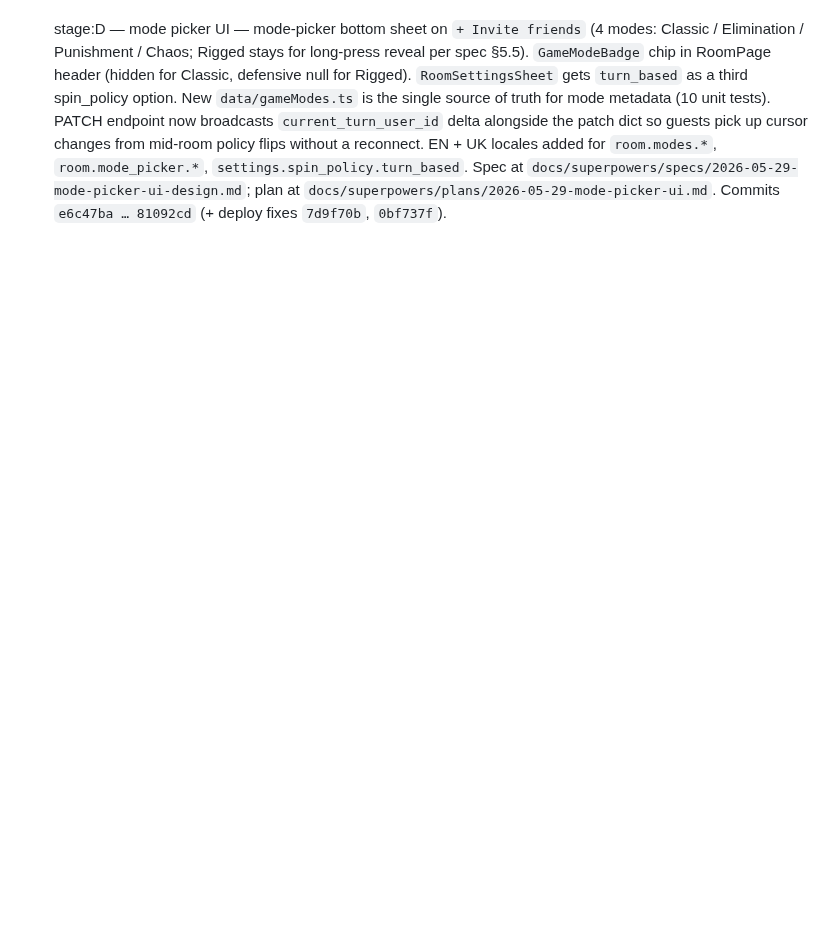
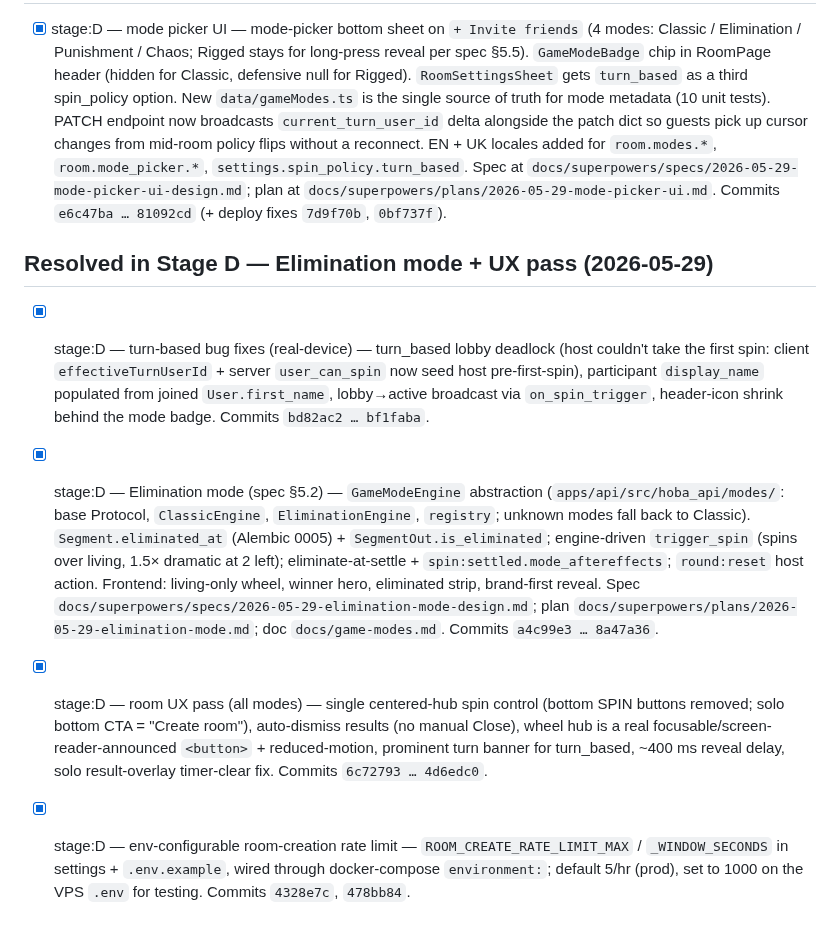
Before and after one commit to vyahello/hoba, a Markdown page: docs/TODO.md, the part around the change. GitHub-like rendering; blank space fills up the shorter version.

Commit message:
docs: mark Elimination mode slice shipped

```diff
--- a/docs/TODO.md
+++ b/docs/TODO.md
@@ -43,3 +43,10 @@ Format: `- [ ] phase:N — area — description (owner, date)`. Resolve by delet
 ## Resolved in Stage D mode-picker UI (2026-05-29)
 
 - [x] stage:D — mode picker UI — mode-picker bottom sheet on `+ Invite friends` (4 modes: Classic / Elimination / Punishment / Chaos; Rigged stays for long-press reveal per spec §5.5). `GameModeBadge` chip in RoomPage header (hidden for Classic, defensive null for Rigged). `RoomSettingsSheet` gets `turn_based` as a third spin_policy option. New `data/gameModes.ts` is the single source of truth for mode metadata (10 unit tests). PATCH endpoint now broadcasts `current_turn_user_id` delta alongside the patch dict so guests pick up cursor changes from mid-room policy flips without a reconnect. EN + UK locales added for `room.modes.*`, `room.mode_picker.*`, `settings.spin_policy.turn_based`. Spec at `docs/superpowers/specs/2026-05-29-mode-picker-ui-design.md`; plan at `docs/superpowers/plans/2026-05-29-mode-picker-ui.md`. Commits `e6c47ba … 81092cd` (+ deploy fixes `7d9f70b`, `0bf737f`).
+
+## Resolved in Stage D — Elimination mode + UX pass (2026-05-29)
+
+- [x] stage:D — turn-based bug fixes (real-device) — turn_based lobby deadlock (host couldn't take the first spin: client `effectiveTurnUserId` + server `user_can_spin` now seed host pre-first-spin), participant `display_name` populated from joined `User.first_name`, lobby→active broadcast via `on_spin_trigger`, header-icon shrink behind the mode badge. Commits `bd82ac2 … bf1faba`.
+- [x] stage:D — Elimination mode (spec §5.2) — `GameModeEngine` abstraction (`apps/api/src/hoba_api/modes/`: base Protocol, `ClassicEngine`, `EliminationEngine`, `registry`; unknown modes fall back to Classic). `Segment.eliminated_at` (Alembic 0005) + `SegmentOut.is_eliminated`; engine-driven `trigger_spin` (spins over living, 1.5× dramatic at 2 left); eliminate-at-settle + `spin:settled.mode_aftereffects`; `round:reset` host action. Frontend: living-only wheel, winner hero, eliminated strip, brand-first reveal. Spec `docs/superpowers/specs/2026-05-29-elimination-mode-design.md`; plan `docs/superpowers/plans/2026-05-29-elimination-mode.md`; doc `docs/game-modes.md`. Commits `a4c99e3 … 8a47a36`.
+- [x] stage:D — room UX pass (all modes) — single centered-hub spin control (bottom SPIN buttons removed; solo bottom CTA = "Create room"), auto-dismiss results (no manual Close), wheel hub is a real focusable/screen-reader-announced `<button>` + reduced-motion, prominent turn banner for turn_based, ~400 ms reveal delay, solo result-overlay timer-clear fix. Commits `6c72793 … 4d6edc0`.
+- [x] stage:D — env-configurable room-creation rate limit — `ROOM_CREATE_RATE_LIMIT_MAX` / `_WINDOW_SECONDS` in settings + `.env.example`, wired through docker-compose `environment:`; default 5/hr (prod), set to 1000 on the VPS `.env` for testing. Commits `4328e7c`, `478bb84`.
```
Also changed, not shown: CLAUDE.md (+7 -3 lines).
